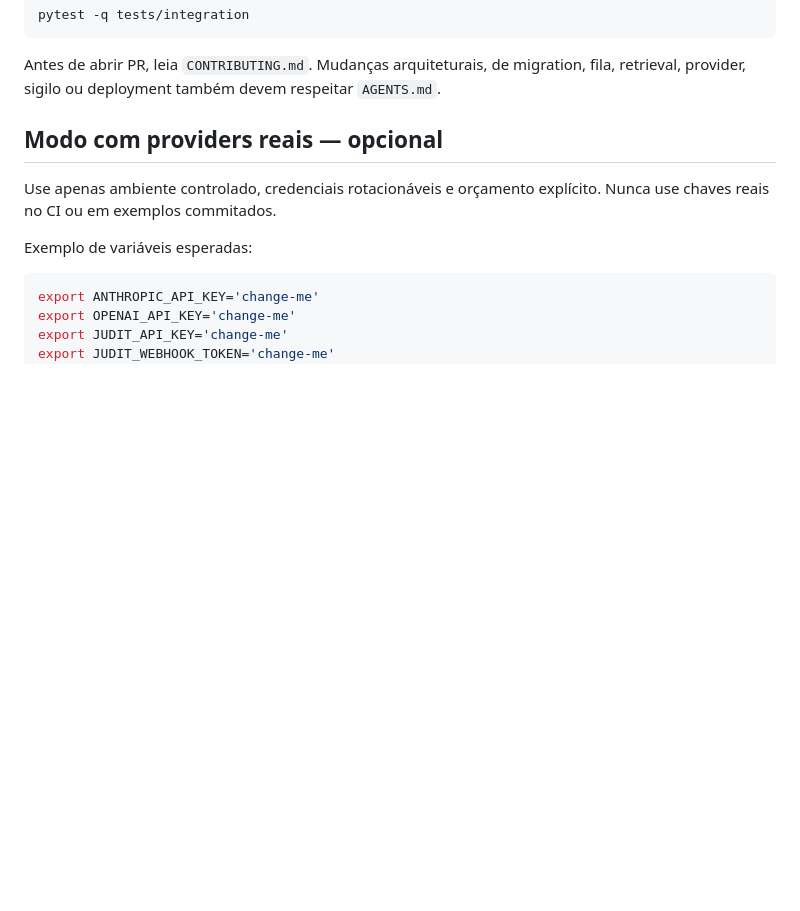
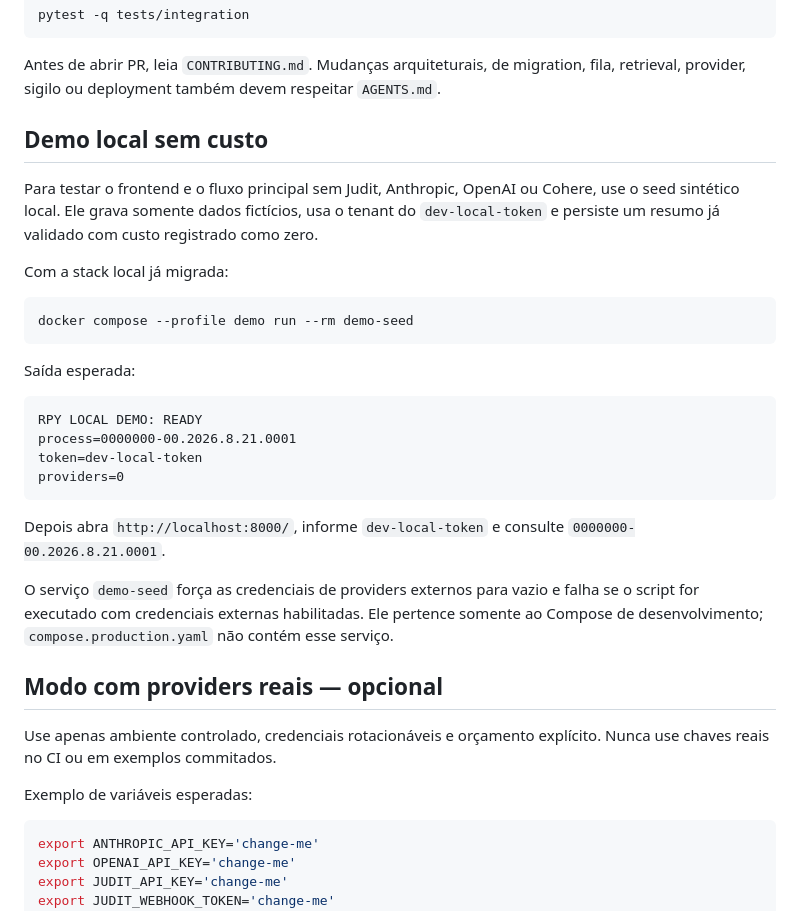
Before and after one commit to oigorbrito/rpy, a Markdown page: README.md, the part around the change. Rendered like a GitHub page; blank space fills up the shorter version.

Commit message:
document zero-cost local demo

````diff
--- a/README.md
+++ b/README.md
@@ -103,6 +103,35 @@ pytest -q tests/integration
 ```
 
 Antes de abrir PR, leia `CONTRIBUTING.md`. Mudanças arquiteturais, de migration, fila, retrieval, provider, sigilo ou deployment também devem respeitar `AGENTS.md`.
+
+## Demo local sem custo
+
+Para testar o frontend e o fluxo principal sem Judit, Anthropic, OpenAI ou Cohere,
+use o seed sintético local. Ele grava somente dados fictícios, usa o tenant do
+`dev-local-token` e persiste um resumo já validado com custo registrado como zero.
+
+Com a stack local já migrada:
+
+```powershell
+docker compose --profile demo run --rm demo-seed
+```
+
+Saída esperada:
+
+```text
+RPY LOCAL DEMO: READY
+process=0000000-00.2026.8.21.0001
+token=dev-local-token
+providers=0
+```
+
+Depois abra `http://localhost:8000/`, informe `dev-local-token` e consulte
+`0000000-00.2026.8.21.0001`.
+
+O serviço `demo-seed` força as credenciais de providers externos para vazio e
+falha se o script for executado com credenciais externas habilitadas. Ele pertence
+somente ao Compose de desenvolvimento; `compose.production.yaml` não contém esse
+serviço.
 
 ## Modo com providers reais — opcional
 
````
